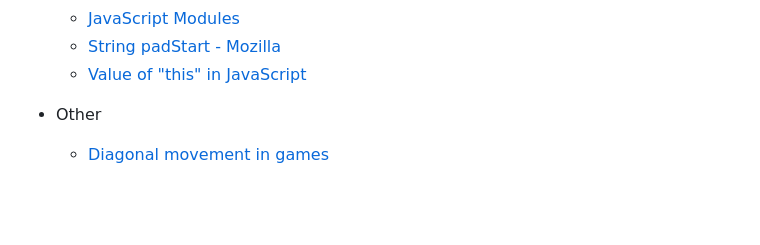
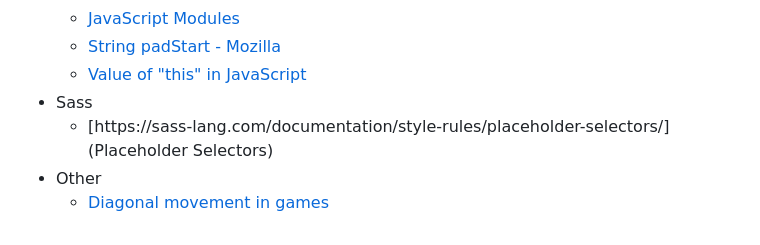
Before and after one commit to GracilianoOG/2d-canvas-shooter, a Markdown page: README.md, the part around the change. GitHub-like rendering; blank space fills up the shorter version.

Commit message:
Add placeholder selector doc

```diff
--- a/README.md
+++ b/README.md
@@ -82,6 +82,7 @@ These resources helped me to understand many things regarding game development i
   - [JavaScript Modules](https://developer.mozilla.org/en-US/docs/Web/JavaScript/Guide/Modules)
   - [String padStart - Mozilla](https://developer.mozilla.org/pt-BR/docs/Web/JavaScript/Reference/Global_Objects/String/padStart)
   - [Value of "this" in JavaScript](https://developer.mozilla.org/en-US/docs/Web/JavaScript/Reference/Operators/this)
+- Sass
+  - [https://sass-lang.com/documentation/style-rules/placeholder-selectors/](Placeholder Selectors)
 - Other
-
   - [Diagonal movement in games](https://www.youtube.com/shorts/0cYjreg7dpg?feature=share)
```
